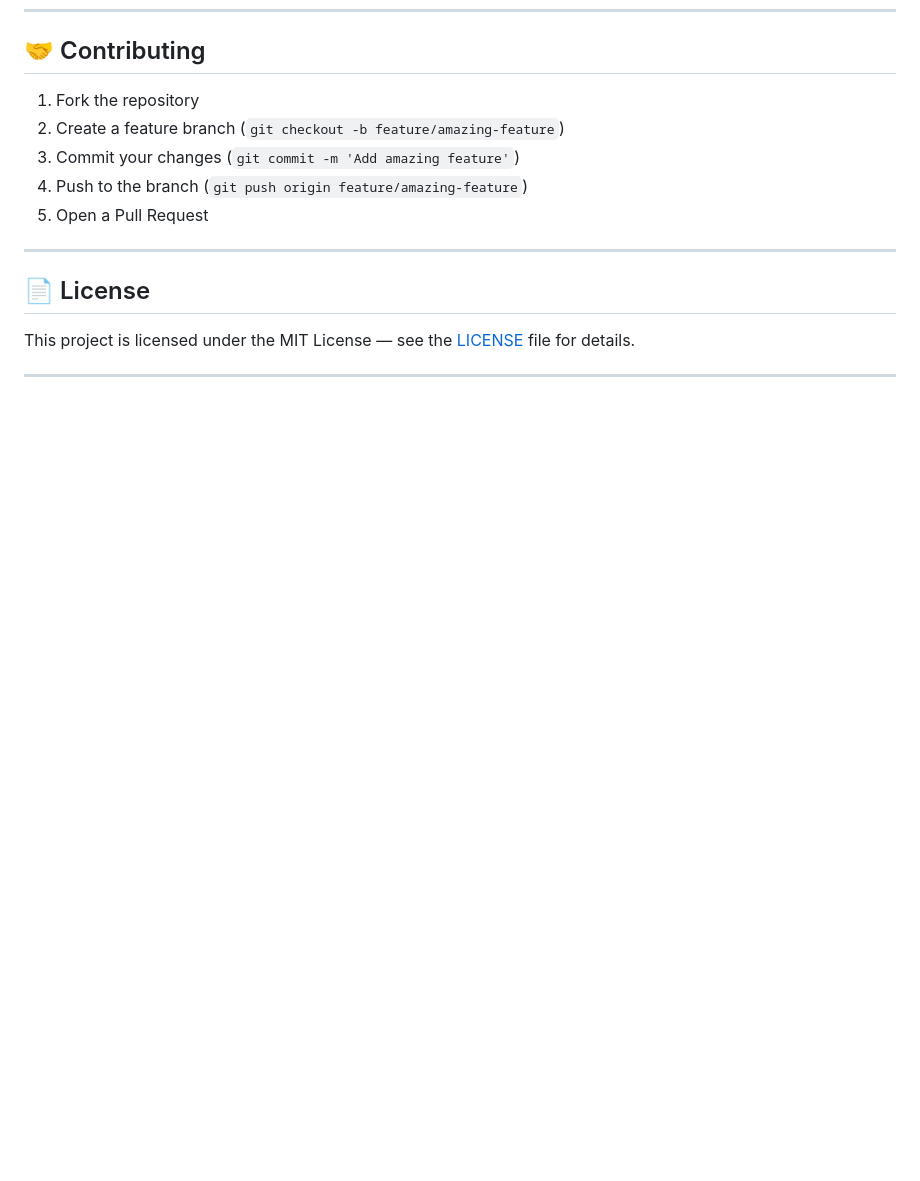
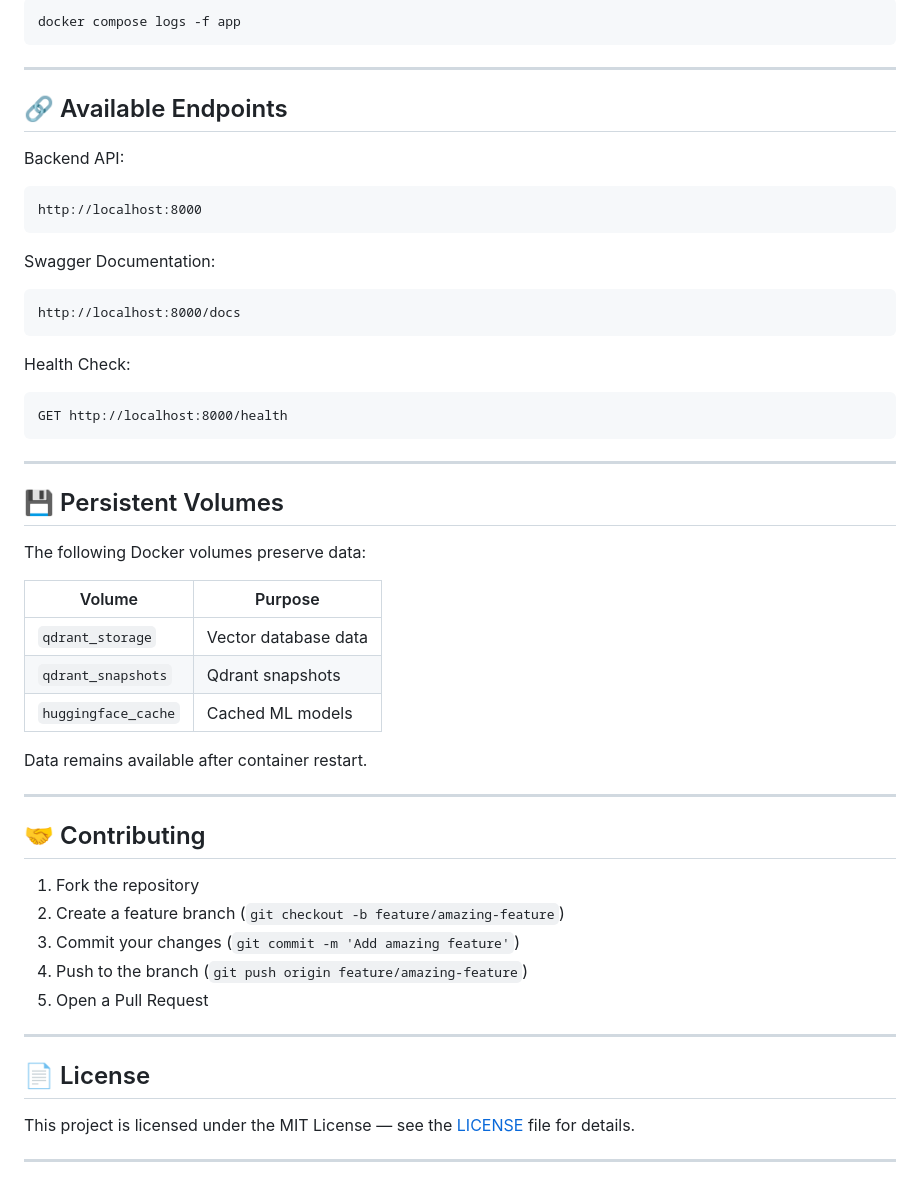
Before and after one commit to Fayad-nullPointer/Health-Rag-System, a Markdown page: README.md, the part around one of its changes. Drawn GitHub-style; blank space fills up the shorter version.

Commit message:
Add Docker deployment section to README
Added Docker deployment instructions and details about services, environment variables, and commands for running the application.

````diff
--- a/README.md
+++ b/README.md
@@ -565,3 +650,45 @@ All configuration is centralized in `config.py`:
+```
+docker compose logs -f app
+```
+
+---
+
+## 🔗 Available Endpoints
+
+Backend API:
+
+```
+http://localhost:8000
+```
+
+Swagger Documentation:
+
+```
+http://localhost:8000/docs
+```
+
+Health Check:
+
+```
+GET http://localhost:8000/health
+```
+
+---
+
+## 💾 Persistent Volumes
+
+The following Docker volumes preserve data:
+
+|Volume|Purpose|
+|---|---|
+|`qdrant_storage`|Vector database data|
+|`qdrant_snapshots`|Qdrant snapshots|
+|`huggingface_cache`|Cached ML models|
+
+Data remains available after container restart.
+
+---
+
 ## 🤝 Contributing
 
 1. Fork the repository
````
Also changed, not shown: other parts of README.md (+85 -0 lines).
